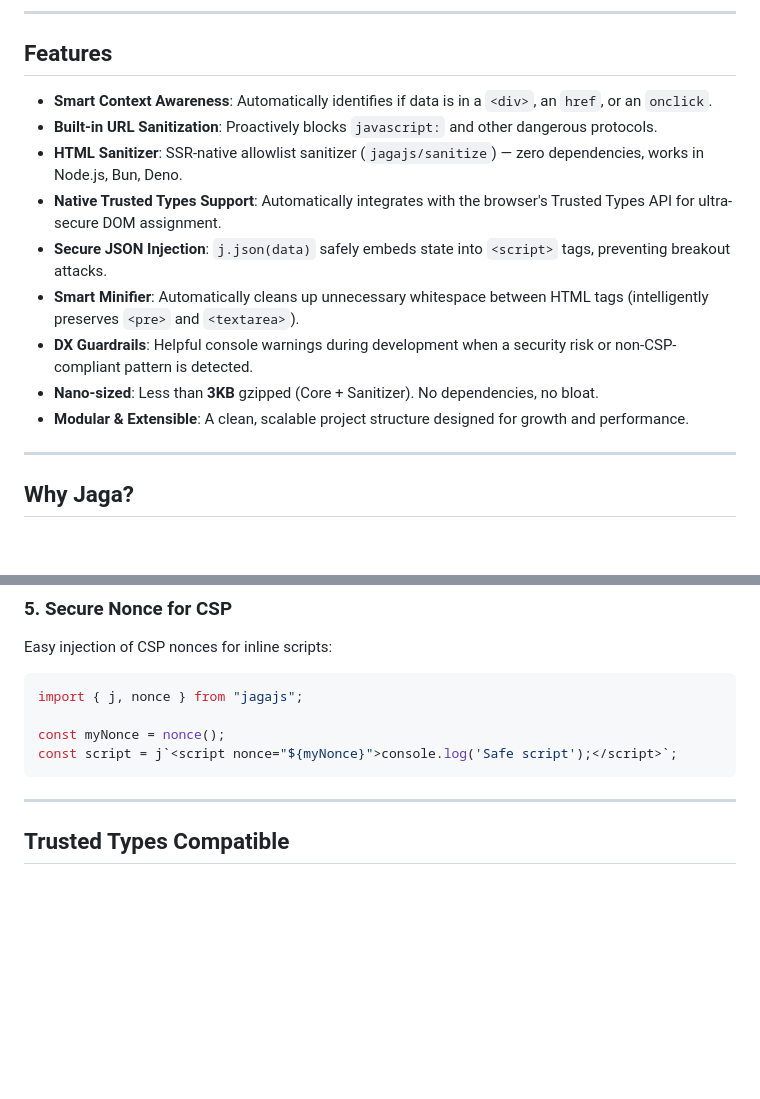
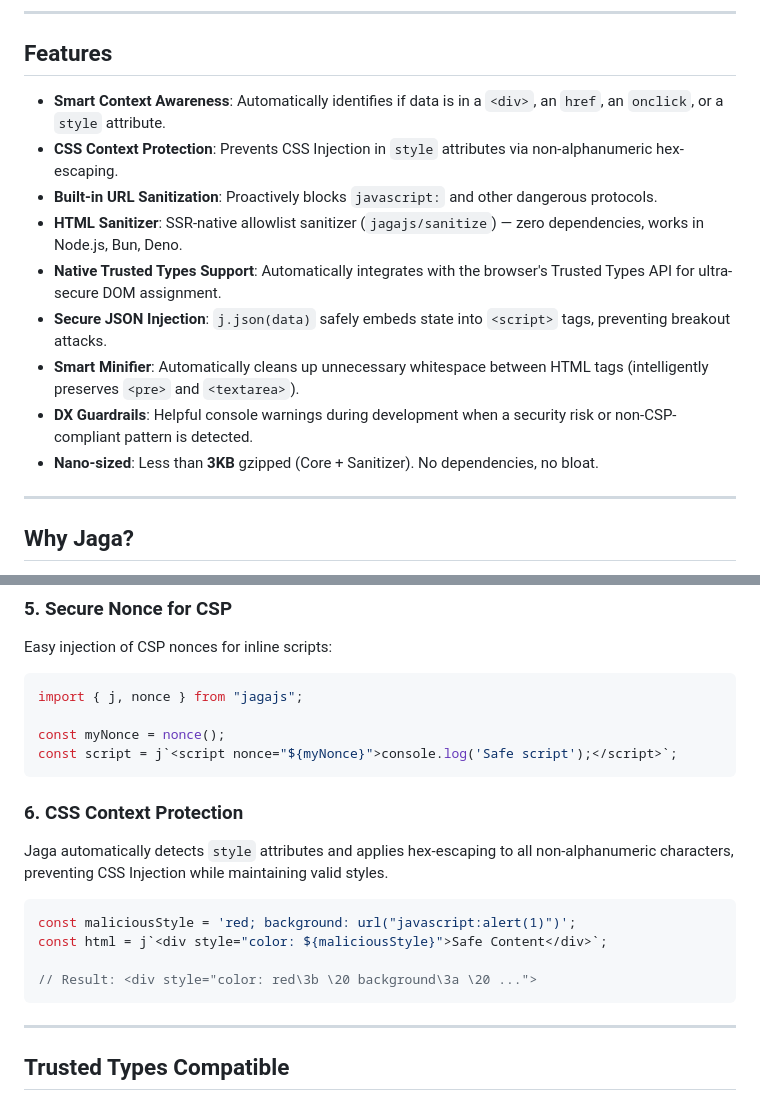
Before and after one commit to dgknbtl/jaga, a Markdown page: README.md, 2 parts joined by grey strips. Rendered like a GitHub page; blank space fills up the shorter version.

Commit message:
docs: update README with v1.3.2 features and changelog

````diff
--- a/README.md
+++ b/README.md
@@ -14,7 +14,8 @@
 
 ## Features
 
-- **Smart Context Awareness**: Automatically identifies if data is in a `<div>`, an `href`, or an `onclick`.
+- **Smart Context Awareness**: Automatically identifies if data is in a `<div>`, an `href`, an `onclick`, or a `style` attribute.
+- **CSS Context Protection**: Prevents CSS Injection in `style` attributes via non-alphanumeric hex-escaping.
 - **Built-in URL Sanitization**: Proactively blocks `javascript:` and other dangerous protocols.
 - **HTML Sanitizer**: SSR-native allowlist sanitizer (`jagajs/sanitize`) — zero dependencies, works in Node.js, Bun, Deno.
 - **Native Trusted Types Support**: Automatically integrates with the browser's Trusted Types API for ultra-secure DOM assignment.
@@ -22,7 +23,6 @@
 - **Smart Minifier**: Automatically cleans up unnecessary whitespace between HTML tags (intelligently preserves `<pre>` and `<textarea>`).
 - **DX Guardrails**: Helpful console warnings during development when a security risk or non-CSP-compliant pattern is detected.
 - **Nano-sized**: Less than **3KB** gzipped (Core + Sanitizer). No dependencies, no bloat.
-- **Modular & Extensible**: A clean, scalable project structure designed for growth and performance.
 
 ---
 
@@ -168,6 +168,17 @@ const myNonce = nonce();
 const script = j`<script nonce="${myNonce}">console.log('Safe script');</script>`;
 ```
 
+### 6. CSS Context Protection
+
+Jaga automatically detects `style` attributes and applies hex-escaping to all non-alphanumeric characters, preventing CSS Injection while maintaining valid styles.
+
+```javascript
+const maliciousStyle = 'red; background: url("javascript:alert(1)")';
+const html = j`<div style="color: ${maliciousStyle}">Safe Content</div>`;
+
+// Result: <div style="color: red\3b \20 background\3a \20 ...">
+```
+
 ---
 
 ## Trusted Types Compatible
````
